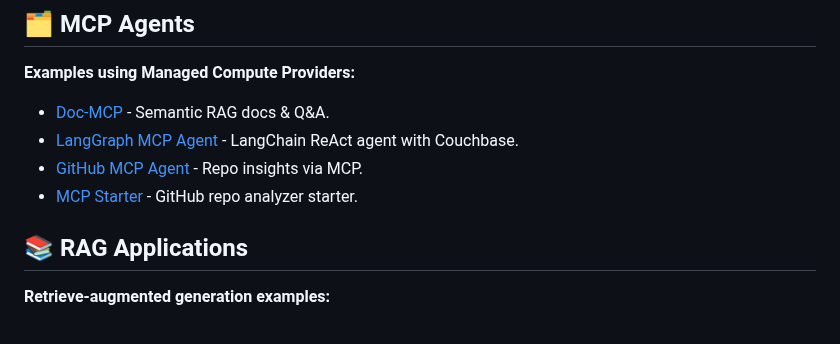
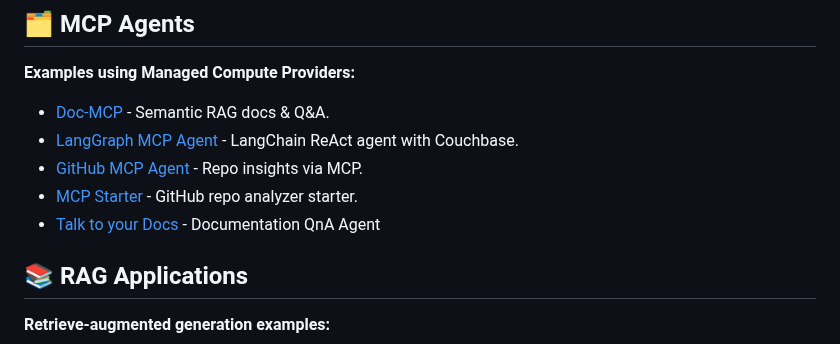
Before and after one commit to yashksaini-coder/awesome-ai-apps, a Markdown page: README.md, the part around the change. Drawn GitHub-style.

Commit message:
update: Readme

```diff
--- a/README.md
+++ b/README.md
@@ -55,6 +55,7 @@ From simple chatbots and MCP examples to advance AI Agents, this repository serv
 * [LangGraph MCP Agent](mcp_ai_agents/langchain_langgraph_mcp_agent) - LangChain ReAct agent with Couchbase.
 * [GitHub MCP Agent](mcp_ai_agents/github_mcp_agent) - Repo insights via MCP.
 * [MCP Starter](mcp_ai_agents/mcp_starter) - GitHub repo analyzer starter.
+* [Talk to your Docs](mcp_ai_agents/docs_qna_agent) - Documentation QnA Agent
 
 ## 📚 RAG Applications
 
```
